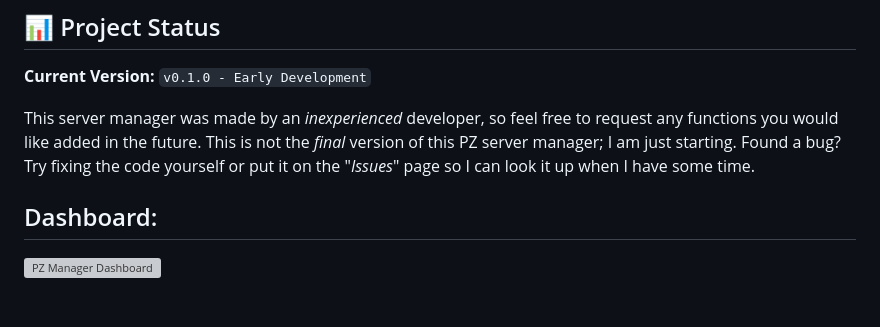
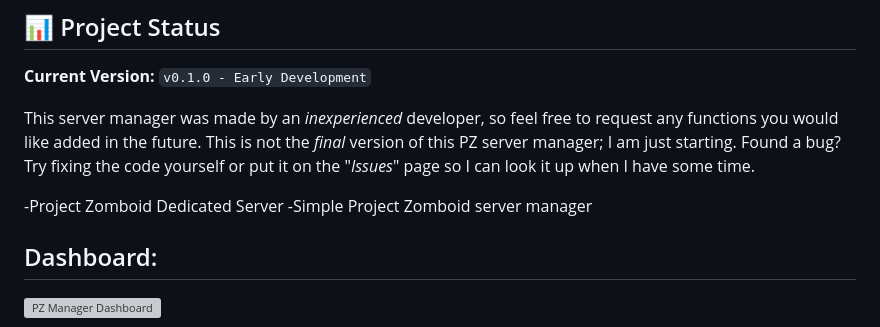
Before and after one commit to shanmiru/PZ-Server-Manager, a Markdown page: README.md, the part around the change. Rendered like a GitHub page; blank space fills up the shorter version; grey boxes are pictures that could not be loaded.

```diff
--- a/README.md
+++ b/README.md
@@ -7,6 +7,9 @@
 This server manager was made by an _inexperienced_ developer, so feel free to request any functions you would like added in the future.
 This is not the _final_ version of this PZ server manager; I am just starting.
 Found a bug? Try fixing the code yourself or put it on the "_Issues_" page so I can look it up when I have some time.
+
+-Project Zomboid Dedicated Server
+-Simple Project Zomboid server manager
 
 ## Dashboard:
 
```
